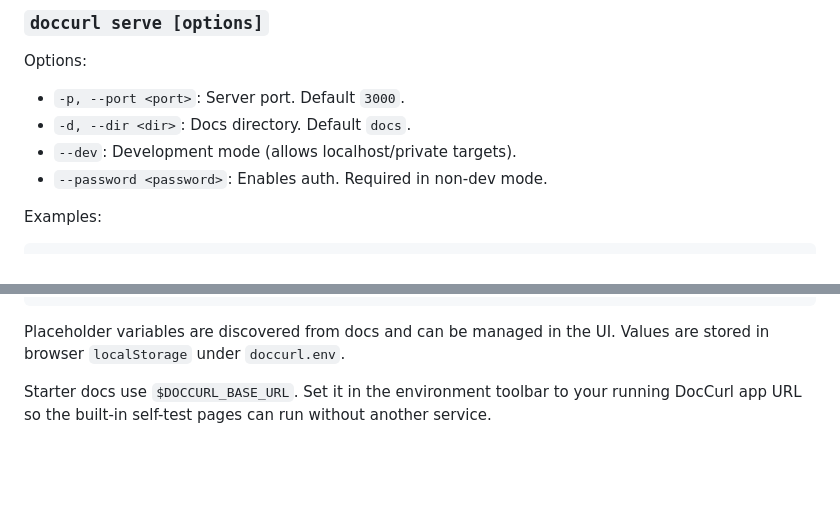
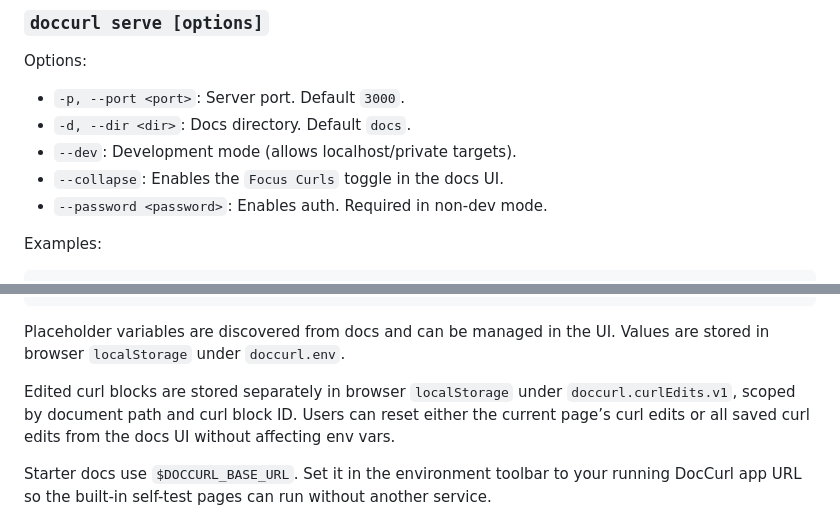
Before and after one commit to b-Istiak-s/DocCurl, a Markdown page: README.md, 2 parts joined by grey strips. Rendered like a GitHub page; blank space fills up the shorter version.

Commit message:
docs: document collapse mode and persisted curl edit behavior

`````diff
--- a/README.md
+++ b/README.md
@@ -71,6 +71,7 @@ Options:
 - `-p, --port <port>`: Server port. Default `3000`.
 - `-d, --dir <dir>`: Docs directory. Default `docs`.
 - `--dev`: Development mode (allows localhost/private targets).
+- `--collapse`: Enables the `Focus Curls` toggle in the docs UI.
 - `--password <password>`: Enables auth. Required in non-dev mode.
 
 Examples:
@@ -95,6 +96,8 @@ curl -X POST $BASE_URL/api/data \\
 ````
 
 Placeholder variables are discovered from docs and can be managed in the UI. Values are stored in browser `localStorage` under `doccurl.env`.
+
+Edited curl blocks are stored separately in browser `localStorage` under `doccurl.curlEdits.v1`, scoped by document path and curl block ID. Users can reset either the current page’s curl edits or all saved curl edits from the docs UI without affecting env vars.
 
 Starter docs use `$DOCCURL_BASE_URL`. Set it in the environment toolbar to your running DocCurl app URL so the built-in self-test pages can run without another service.
 
`````
Also changed, not shown: ARCHITECTURE.md (+5 -3 lines).
